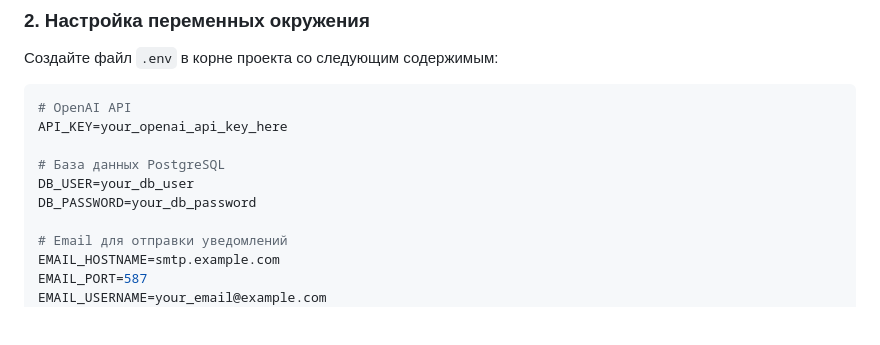
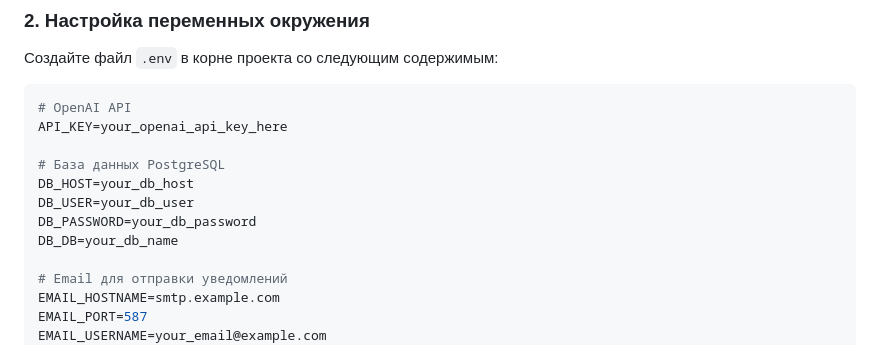
Before and after one commit to Vubni/jarvis-voice_server, a Markdown page: README.md, the part around the change. Rendered like a GitHub page; blank space fills up the shorter version.

Commit message:
Add database configuration variables to README

```diff
--- a/README.md
+++ b/README.md
@@ -84,8 +84,10 @@ pip install -r requirements.txt
 API_KEY=your_openai_api_key_here
 
 # База данных PostgreSQL
+DB_HOST=your_db_host
 DB_USER=your_db_user
 DB_PASSWORD=your_db_password
+DB_DB=your_db_name
 
 # Email для отправки уведомлений
 EMAIL_HOSTNAME=smtp.example.com
```
